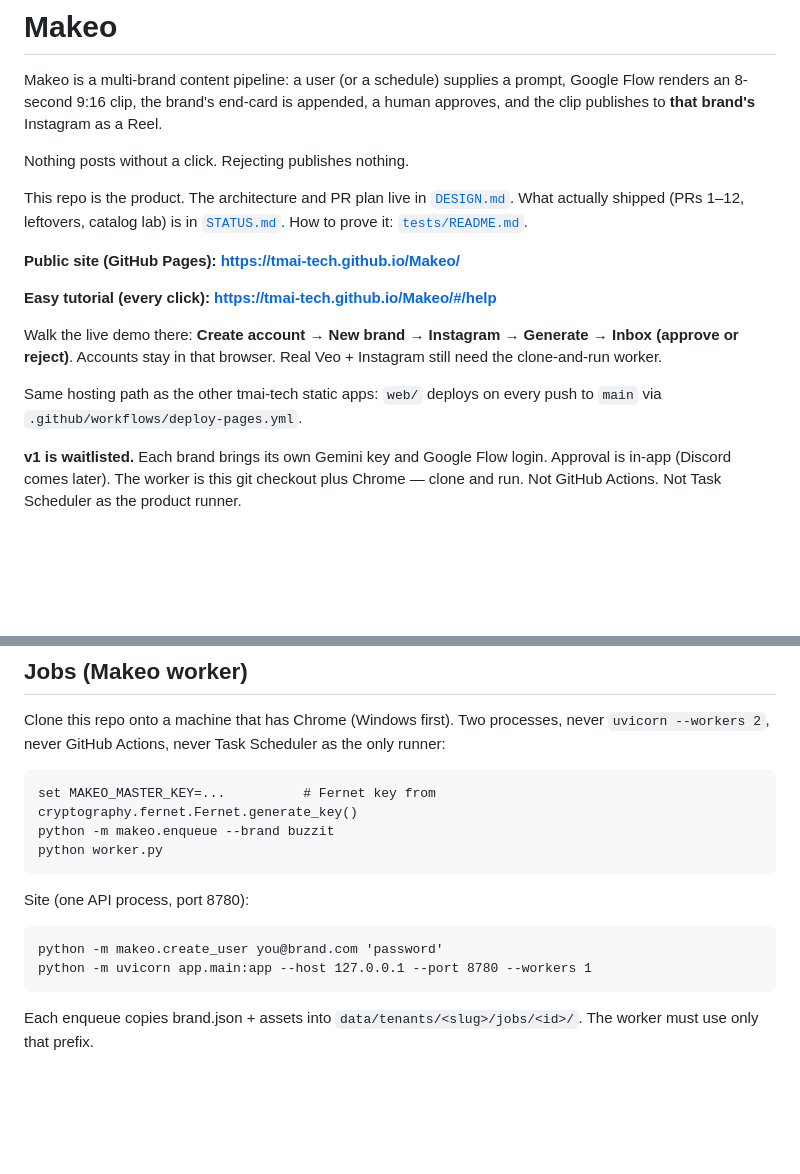
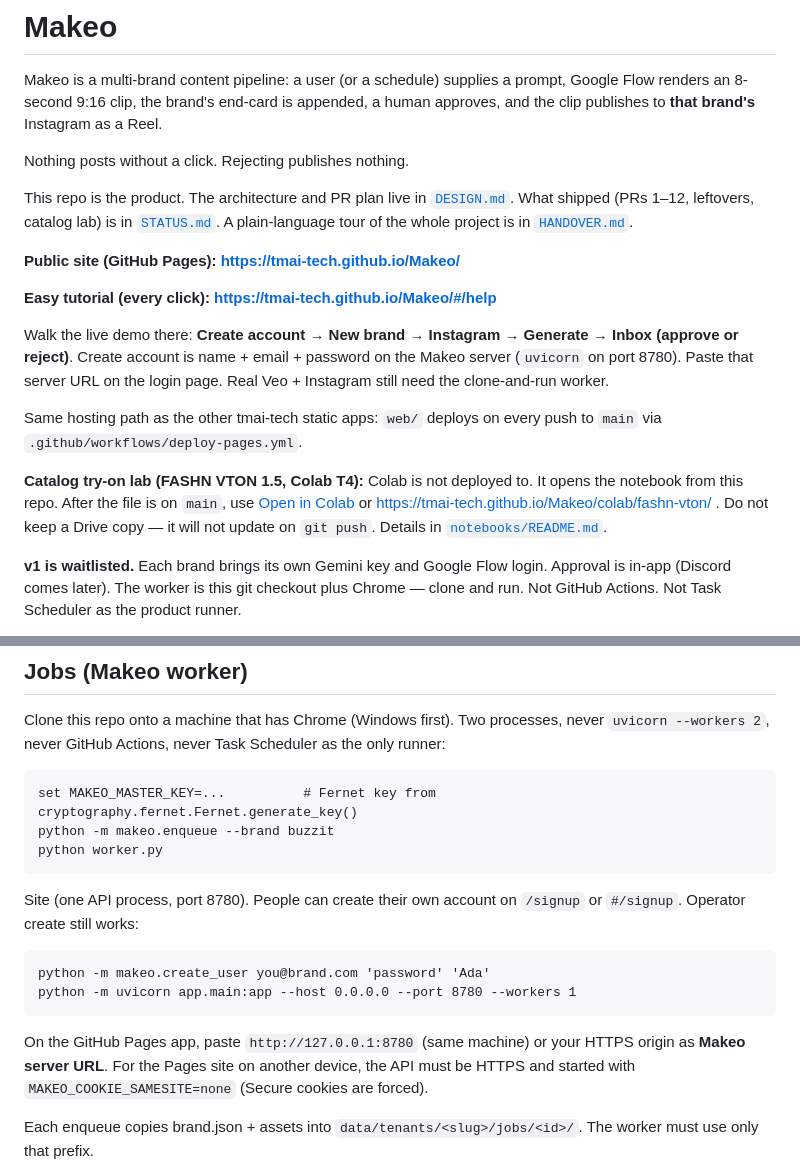
Before and after one commit to tmai-tech/Makeo, a Markdown page: README.md, 2 parts joined by grey strips. Rendered like a GitHub page; blank space fills up the shorter version.

Commit message:
docs: add HANDOVER.md tour of the whole project (#4)
Co-authored-by: tmai-tech <275340180+tmai-tech@users.noreply.github.com>

````diff
--- a/README.md
+++ b/README.md
@@ -8,17 +8,25 @@ Instagram as a Reel.
 Nothing posts without a click. Rejecting publishes nothing.
 
 This repo is the product. The architecture and PR plan live in
-[`DESIGN.md`](DESIGN.md). What actually shipped (PRs 1–12, leftovers, catalog
-lab) is in [`STATUS.md`](STATUS.md). How to prove it: [`tests/README.md`](tests/README.md).
+[`DESIGN.md`](DESIGN.md). What shipped (PRs 1–12, leftovers, catalog lab)
+is in [`STATUS.md`](STATUS.md). A plain-language tour of the whole project
+is in [`HANDOVER.md`](HANDOVER.md).
 
 **Public site (GitHub Pages):** **https://tmai-tech.github.io/Makeo/**
 
 **Easy tutorial (every click):** **https://tmai-tech.github.io/Makeo/#/help**
 
-Walk the live demo there: **Create account → New brand → Instagram → Generate → Inbox (approve or reject)**. Accounts stay in that browser. Real Veo + Instagram still need the clone-and-run worker.
+Walk the live demo there: **Create account → New brand → Instagram → Generate → Inbox (approve or reject)**. Create account is name + email + password on the Makeo server (`uvicorn` on port 8780). Paste that server URL on the login page. Real Veo + Instagram still need the clone-and-run worker.
 
 Same hosting path as the other tmai-tech static apps: `web/` deploys on every
 push to `main` via `.github/workflows/deploy-pages.yml`.
+
+**Catalog try-on lab (FASHN VTON 1.5, Colab T4):** Colab is not deployed to.
+It opens the notebook from this repo. After the file is on `main`, use
+[Open in Colab](https://colab.research.google.com/github/tmai-tech/Makeo/blob/explore-catalog-vton/notebooks/fashn_vton_colab.ipynb)
+or https://tmai-tech.github.io/Makeo/colab/fashn-vton/ .
+Do not keep a Drive copy — it will not update on `git push`. Details in
+[`notebooks/README.md`](notebooks/README.md).
 
 **v1 is waitlisted.** Each brand brings its own Gemini key and Google Flow
 login. Approval is in-app (Discord comes later). The worker is this git
@@ -41,12 +49,18 @@ python -m makeo.enqueue --brand buzzit
 python worker.py
 ```
 
-Site (one API process, port 8780):
+Site (one API process, port 8780). People can create their own account on
+`/signup` or `#/signup`. Operator create still works:
 
 ```
-python -m makeo.create_user you@brand.com 'password'
-python -m uvicorn app.main:app --host 127.0.0.1 --port 8780 --workers 1
+python -m makeo.create_user you@brand.com 'password' 'Ada'
+python -m uvicorn app.main:app --host 0.0.0.0 --port 8780 --workers 1
 ```
+
+On the GitHub Pages app, paste `http://127.0.0.1:8780` (same machine) or
+your HTTPS origin as **Makeo server URL**. For the Pages site on another
+device, the API must be HTTPS and started with
+`MAKEO_COOKIE_SAMESITE=none` (Secure cookies are forced).
 
 Each enqueue copies brand.json + assets into `data/tenants/<slug>/jobs/<id>/`.
 The worker must use only that prefix.
````
Also changed, not shown: HANDOVER.md (added, +555 -0 lines).
